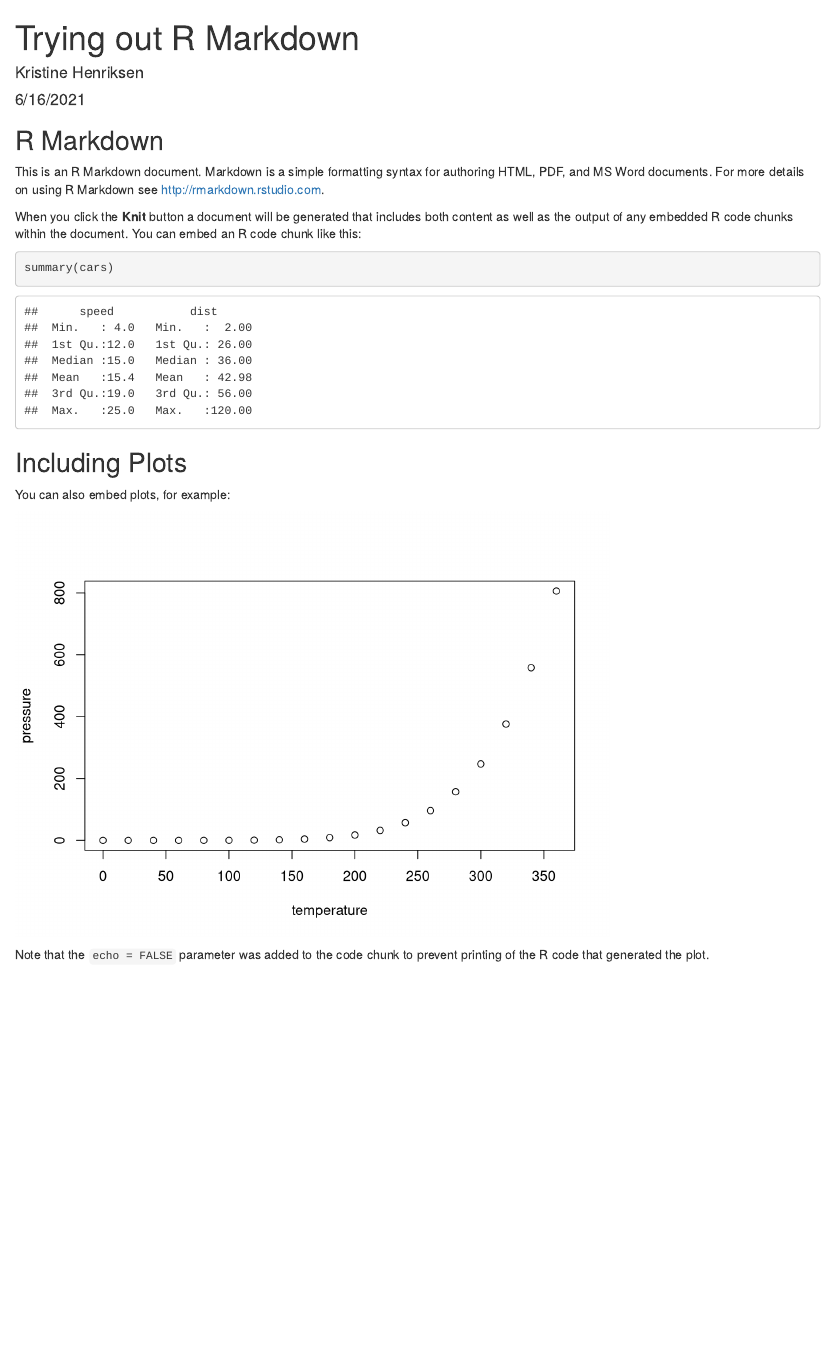
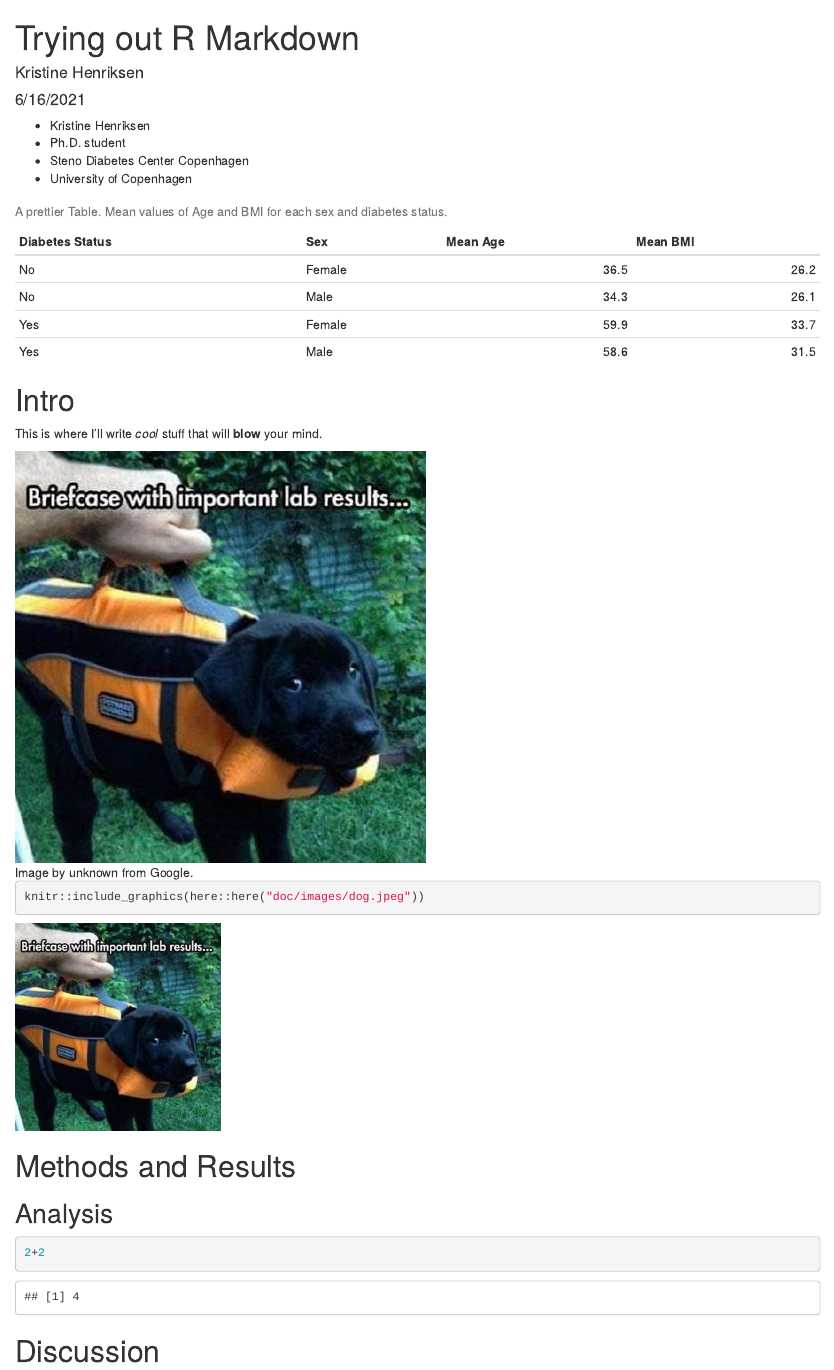
Before and after one commit to kristine-henriksen/LearningR, an R Markdown document (doc/exercises.Rmd): the page in a window 1100 px wide, from its top. Rendered offline with R 4.5, knitr and Pandoc, with nearby package versions.

Commit message:
Playing around with R markdown

````diff
--- a/doc/exercises.Rmd
+++ b/doc/exercises.Rmd
@@ -2,29 +2,53 @@
 title: "Trying out R Markdown"
 author: "Kristine Henriksen"
 date: "6/16/2021"
-output: word_document
+output: html_document
 ---
+- Kristine Henriksen
+- Ph.D. student
+- Steno Diabetes Center Copenhagen
+- University of Copenhagen
 
 ```{r setup, include=FALSE}
-knitr::opts_chunk$set(echo = TRUE)
+source(here::here("R/package-loading.R"))
+load(here::here("data/nhanes_small.rda"))
 ```
 
-## R Markdown
+```{r prettier-table, echo=FALSE, message=FALSE}
+nhanes_small %>%
+    filter(!is.na(diabetes)) %>%
+    group_by(diabetes, sex) %>%
+    summarise(mean_age = mean(age, na.rm = TRUE),
+              mean_bmi = mean(bmi, na.rm = TRUE)) %>%
+    ungroup() %>%
+    mutate(mean_age = round(mean_age, 1),
+           mean_bmi = round(mean_bmi, 1),
+           sex = str_to_sentence(sex)) %>%
+    rename("Diabetes Status" = diabetes, Sex = sex,
+           "Mean Age" = mean_age, "Mean BMI" = mean_bmi) %>%
+    knitr::kable(caption = "A prettier Table. Mean values of Age and BMI for each sex and diabetes status.")
 
-This is an R Markdown document. Markdown is a simple formatting syntax for authoring HTML, PDF, and MS Word documents. For more details on using R Markdown see <http://rmarkdown.rstudio.com>.
-
-When you click the **Knit** button a document will be generated that includes both content as well as the output of any embedded R code chunks within the document. You can embed an R code chunk like this:
-
-```{r cars}
-summary(cars)
 ```
 
-## Including Plots
 
-You can also embed plots, for example:
+# Intro
 
-```{r pressure, echo=FALSE}
-plot(pressure)
+This is where I'll write *cool* stuff that will **blow** your mind.
+
+![Image by unknown from Google.](images/dog.jpeg)
+
+```{r kitten-image}
+knitr::include_graphics(here::here("doc/images/dog.jpeg"))
 ```
 
-Note that the `echo = FALSE` parameter was added to the code chunk to prevent printing of the R code that generated the plot.
+
+# Methods and Results
+
+## Analysis
+
+```{r}
+2+2
+```
+
+
+# Discussion
````
Also changed, not shown: doc/rmarkdown_session.Rmd (added, +29 -0 lines), doc/exercises.html (added), doc/images/dog.jpeg (added), doc/rmarkdown_session.html (added), 4 other files.
